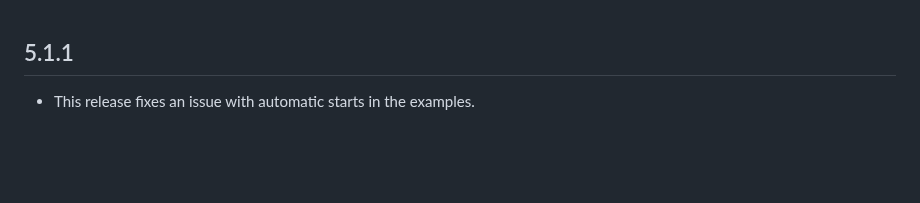
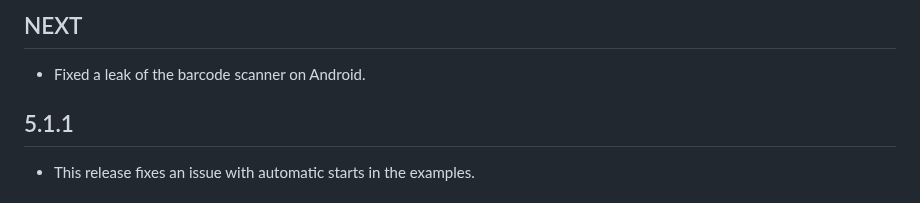
Before and after one commit to juliansteenbakker/mobile_scanner, a Markdown page: CHANGELOG.md, the part around the change. Drawn GitHub-style; blank space fills up the shorter version.

Commit message:
update changelog

```diff
--- a/CHANGELOG.md
+++ b/CHANGELOG.md
@@ -1,3 +1,6 @@
+## NEXT
+* Fixed a leak of the barcode scanner on Android.
+
 ## 5.1.1
 * This release fixes an issue with automatic starts in the examples.
 
```
